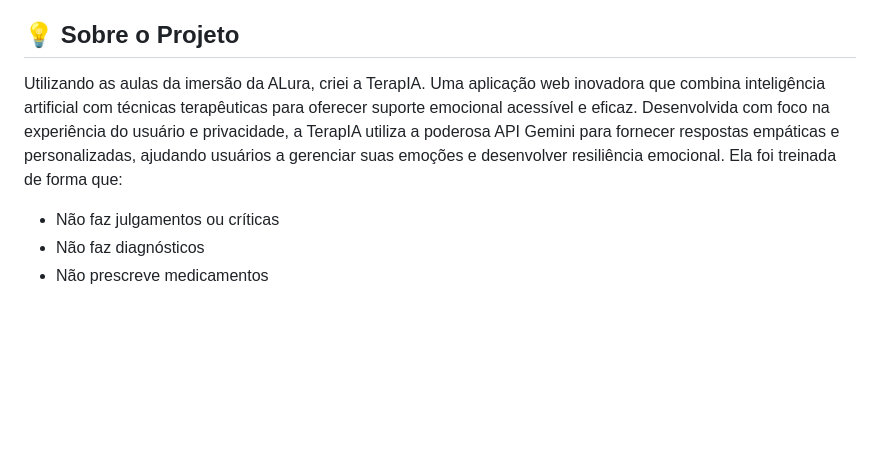
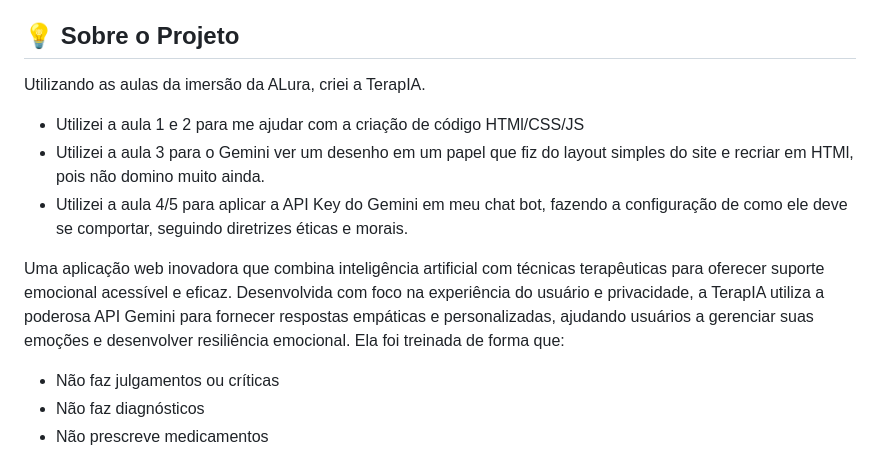
Before and after one commit to profvictor/terapIA, a Markdown page: README.md, the part around the change. GitHub-like rendering; blank space fills up the shorter version.

```diff
--- a/README.md
+++ b/README.md
@@ -22,7 +22,12 @@
 
 ## 💡 Sobre o Projeto
 
-Utilizando as aulas da imersão da ALura, criei a TerapIA. Uma aplicação web inovadora que combina inteligência artificial com técnicas terapêuticas para oferecer suporte emocional acessível e eficaz. Desenvolvida com foco na experiência do usuário e privacidade, a TerapIA utiliza a poderosa API Gemini para fornecer respostas empáticas e personalizadas, ajudando usuários a gerenciar suas emoções e desenvolver resiliência emocional. Ela foi treinada de forma que:
+Utilizando as aulas da imersão da ALura, criei a TerapIA.
+- Utilizei a aula 1 e 2 para me ajudar com a criação de código HTMl/CSS/JS
+- Utilizei a aula 3 para o Gemini ver um desenho em um papel que fiz do layout simples do site e recriar em HTMl, pois não domino muito ainda.
+- Utilizei a aula 4/5 para aplicar a API Key do Gemini em meu chat bot, fazendo a configuração de como ele deve se comportar, seguindo diretrizes éticas e morais.
+
+Uma aplicação web inovadora que combina inteligência artificial com técnicas terapêuticas para oferecer suporte emocional acessível e eficaz. Desenvolvida com foco na experiência do usuário e privacidade, a TerapIA utiliza a poderosa API Gemini para fornecer respostas empáticas e personalizadas, ajudando usuários a gerenciar suas emoções e desenvolver resiliência emocional. Ela foi treinada de forma que:
 - Não faz julgamentos ou críticas
 - Não faz diagnósticos
 - Não prescreve medicamentos
```
